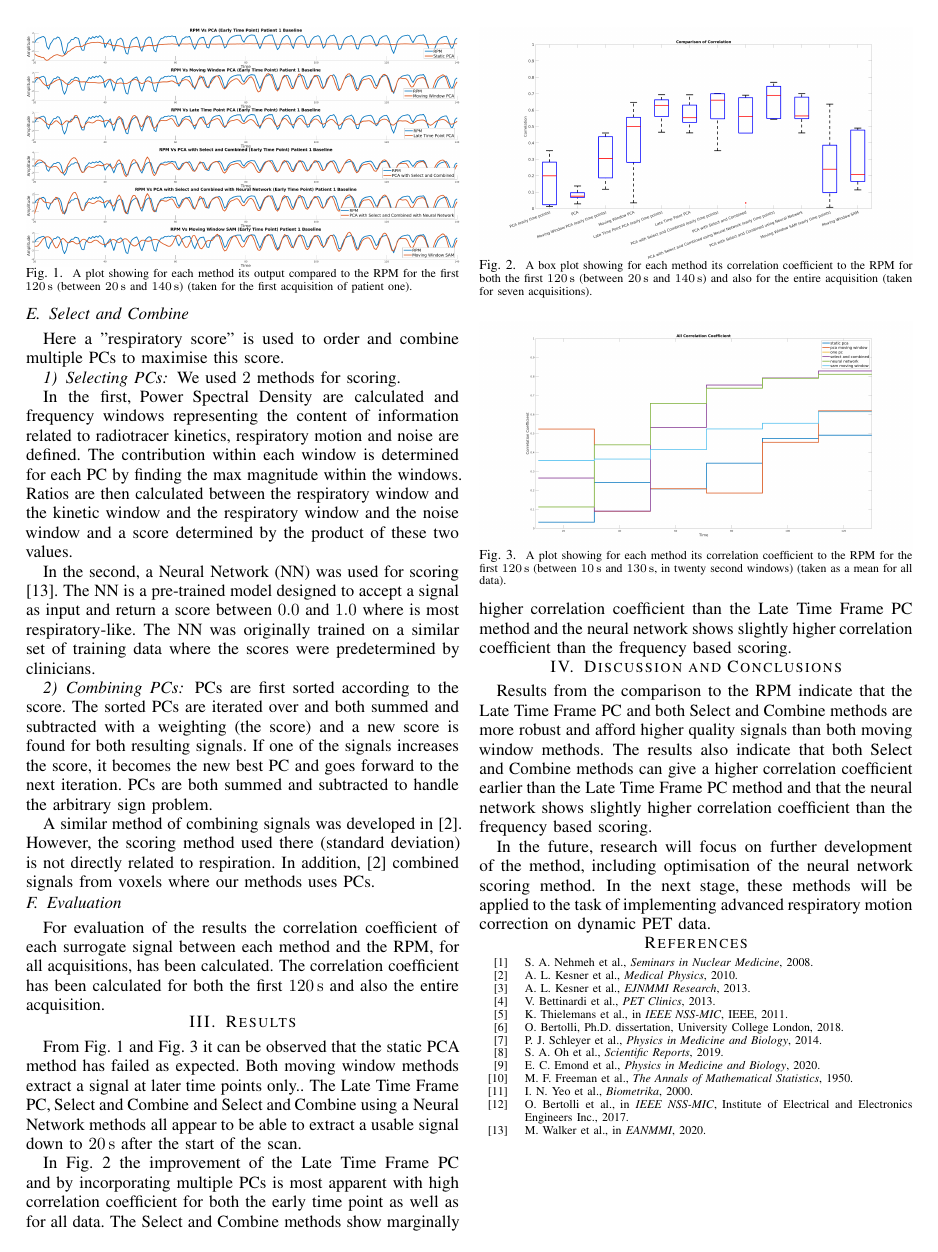
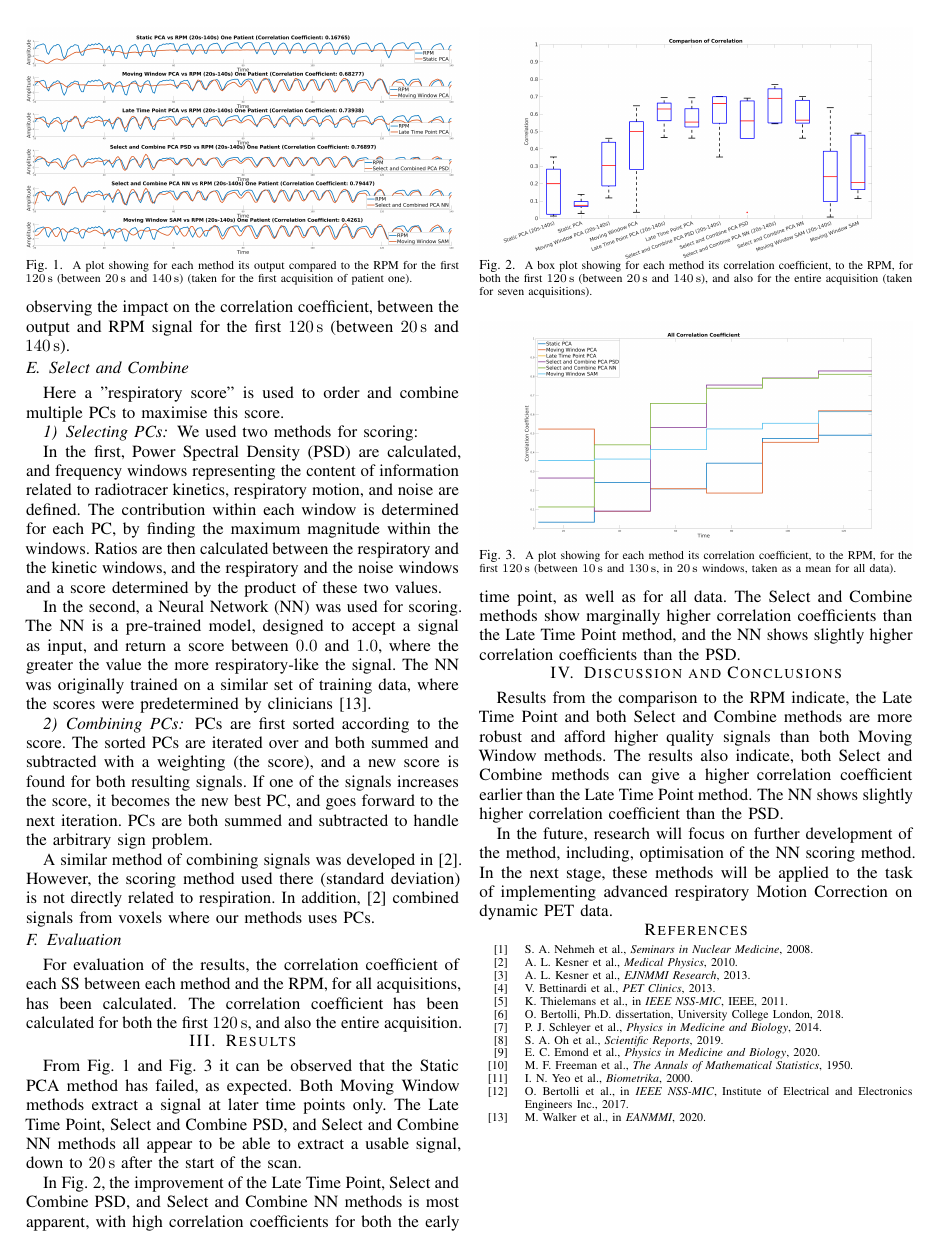
Before and after one commit to ALEXJAZZ008008/mic_submission_2022_ddg, a LaTeX paper (main.tex, which reads body.tex): page 2 of 2. Compiled offline with pdfLaTeX; a missing font is replaced by an installed copy or a similar font; a LaTeX package or settings file that is missing is left out.

Commit message:
Updates from Overleaf

```diff
--- a/body.tex
+++ b/body.tex
@@ -33,3 +31,4 @@
+        A \gls{PC} from a late time point is taken, and used with early time point data. The cutoff between early and later time points was determined experimentally; by varying the cutoff point and observing the impact on the correlation coefficient, between the output and \gls{RPM} signal for the first \SI{120}{\second} (between \SI{20}{\second} and \SI{140}{\second}).
 
     \vspace{-0.5cm}
 
@@ -37,26 +36,26 @@
         Here a "respiratory score" is used to order and combine multiple \glss{PC} to maximise this score.
 
         \subsubsection{Selecting \glss{PC}} \label{sec:selecting_pcs}
-              We used $2$ methods for scoring.
+              We used two methods for scoring:
 
-              In the first, \acrlong{PSD} are calculated and frequency windows representing the content of information related to radiotracer kinetics, respiratory motion and noise are defined. The contribution within each window is determined for each \gls{PC} by finding the max magnitude within the windows. Ratios are then calculated between the respiratory window and the kinetic window and the respiratory window and the noise window and a score determined by the product of these two values.
+              In the first, \gls{PSD} are calculated, and frequency windows representing the content of information related to radiotracer kinetics, respiratory motion, and noise are defined. The contribution within each window is determined for each \gls{PC}, by finding the maximum magnitude within the windows. Ratios are then calculated between the respiratory and the kinetic windows, and the respiratory and the noise windows and a score determined by the product of these two values.
 
         % \vspace{-0.5cm}
 
         %\subsubsection{Selecting \glss{PC} Using A Neural Network} \label{sec:selecting_pcs_using_a_neural_network}
-            In the second, a \gls{NN} was used for scoring ~\cite{Walker2020AutomaticAI}. The \gls{NN} is a pre-trained model designed to accept a signal as input and return a score between $0.0$ and $1.0$ where is most respiratory-like. The \gls{NN} was originally trained on a similar set of training data where the scores were predetermined by clinicians.
+            In the second, a \gls{NN} was used for scoring. The \gls{NN} is a pre-trained model, designed to accept a signal as input, and return a score between $0.0$ and $1.0$, where the greater the value the more respiratory-like the signal. The \gls{NN} was originally trained on a similar set of training data, where the scores were predetermined by clinicians~\cite{Walker2020AutomaticAI}.
 
         % \vspace{-0.5cm}
 
         \subsubsection{Combining \glss{PC}} \label{sec:combining_pcs}
-            \glss{PC} are first sorted according to the score. The sorted \glss{PC} are iterated over and both summed and subtracted with a weighting (the score) and a new score is found for both resulting signals. If one of the signals increases the score, it becomes the new best \gls{PC} and goes forward to the next iteration. \glss{PC} are both summed and subtracted to handle the arbitrary sign problem.
+            \glss{PC} are first sorted according to the score. The sorted \glss{PC} are iterated over and both summed and subtracted with a weighting (the score), and a new score is found for both resulting signals. If one of the signals increases the score, it becomes the new best \gls{PC}, and goes forward to the next iteration. \glss{PC} are both summed and subtracted to handle the arbitrary sign problem.
 
-            A similar method of combining signals was developed in~\cite{Kesner2010AMethods}. However, the scoring method used there (standard deviation) is not directly related to respiration. In addition, \cite{Kesner2010AMethods} combined signals from voxels where our methods uses PCs.
+            A similar method of combining signals was developed in~\cite{Kesner2010AMethods}. However, the scoring method used there (standard deviation) is not directly related to respiration. In addition,~\cite{Kesner2010AMethods} combined signals from voxels where our methods uses \glss{PC}.
 
     \vspace{-0.5cm}
 
     \subsection{Evaluation} \label{sec:evaluation}
-        For evaluation of the results the correlation coefficient of each surrogate signal between each method and the \gls{RPM}, for all acquisitions, has been calculated. The correlation coefficient has been calculated for both the first \SI{120}{\second} and also the entire acquisition.
+        For evaluation of the results, the correlation coefficient of each \gls{SS} between each method and the \gls{RPM}, for all acquisitions, has been calculated. The correlation coefficient has been calculated for both the first \SI{120}{\second}, and also the entire acquisition.
 
 \vspace{-0.5cm}
 
@@ -86,15 +85,15 @@
 
         \centering
 
-        % \includegraphics[width=0.9\linewidth]{figures/box_plot.png}
         \includegraphics[width=1.0\linewidth]{figures/box_plot.png}
+        % \includegraphics[width=1.0\linewidth]{figures/box_plot.png}
 
         \vspace{-0.4cm}
 
         \captionsetup{singlelinecheck=false, justification=centering}
         \caption{
         \scriptsize
-        A box plot showing for each method its correlation coefficient to the \gls{RPM} for both the first \SI{120}{\second} (between \SI{20}{\second} and \SI{140}{\second}) and also for the entire acquisition (taken for seven acquisitions).}
+        A box plot showing for each method its correlation coefficient, to the \gls{RPM}, for both the first \SI{120}{\second} (between \SI{20}{\second} and \SI{140}{\second}), and also for the entire acquisition (taken for seven acquisitions).}
 
         \label{fig:box_plot}
 
@@ -117,7 +116,7 @@
         \captionsetup{singlelinecheck=false, justification=centering}
         \caption{
         \scriptsize
-        A plot showing for each method its correlation coefficient to the \gls{RPM} for the first \SI{120}{\second} (between \SI{10}{\second} and \SI{130}{\second}, in twenty second windows) (taken as a mean for all data).}
+        A plot showing for each method its correlation coefficient, to the \gls{RPM}, for the first \SI{120}{\second} (between \SI{10}{\second} and \SI{130}{\second}, in \SI{20}{\second} windows, taken as a mean for all data).}
 
         \label{fig:all_cross_correlation}
 
@@ -143,15 +142,15 @@
     %     \vspace{-0.5cm}
     % \end{figure}
 
-     From~\Fref{fig:patient_one_output} and~\Fref{fig:all_cross_correlation} it can be observed that the static \gls{PCA} method has failed as expected. Both moving window methods extract a signal at later time points only.. The Late Time Frame \gls{PC}, Select and Combine and Select and Combine using a Neural Network methods all appear to be able to extract a usable signal down to \SI{20}{\second} after the start of the scan.
+    From~\Fref{fig:patient_one_output} and~\Fref{fig:all_cross_correlation} it can be observed that the Static \acrshort{PCA} method has failed, as expected. Both Moving Window methods extract a signal at later time points only. The Late Time Point, Select and Combine \gls{PSD}, and Select and Combine \gls{NN} methods all appear to be able to extract a usable signal, down to \SI{20}{\second} after the start of the scan.
 
-    In~\Fref{fig:box_plot} the improvement of the Late Time Frame \gls{PC} and by incorporating multiple \glss{PC} is most apparent with high correlation coefficient for both the early time point as well as for all data. The Select and Combine methods show marginally higher correlation coefficient than the Late Time Frame \gls{PC} method and the neural network shows slightly higher correlation coefficient than the frequency based scoring.
+    In~\Fref{fig:box_plot}, the improvement of the Late Time Point, Select and Combine \gls{PSD}, and Select and Combine \gls{NN} methods is most apparent, with high correlation coefficients for both the early time point, as well as for all data. The Select and Combine methods show marginally higher correlation coefficients than the Late Time Point method, and the \gls{NN} shows slightly higher correlation coefficients than the \gls{PSD}.
 
-    % In~\Fref{fig:patient_one_pc_output} it can be observed the static \gls{PCA} method returns a \gls{PC} which closely resembles the input data, leading to the conclusion that variation from a number of sources is included. It appears from a visual inspection that the least confounding variation and noise is included in the Select and Combine with Neural Network method.
+    % In~\Fref{fig:patient_one_pc_output} it can be observed the Static \acrshort{PCA} method returns a \gls{PC} which closely resembles the input data, leading to the conclusion that variation from a number of sources is included. It appears from a visual inspection that the least confounding variation and noise is included in the Select and Combine with \gls{NN} method.
 
 \vspace{-0.5cm}
 
 \section{Discussion and Conclusions} \label{sec:discussion_and_conclusions}
-    Results from the comparison to the \gls{RPM} indicate that the Late Time Frame \gls{PC} and both Select and Combine methods are more robust and afford higher quality signals than both moving window methods. The results also indicate that both Select and Combine methods can give a higher correlation coefficient earlier than the Late Time Frame \gls{PC} method and that the neural network shows slightly higher correlation coefficient than the frequency based scoring.
+    Results from the comparison to the \gls{RPM} indicate, the Late Time Point and both Select and Combine methods are more robust and afford higher quality signals than both Moving Window methods. The results also indicate, both Select and Combine methods can give a higher correlation coefficient earlier than the Late Time Point method. The \gls{NN} shows slightly higher correlation coefficient than the \gls{PSD}.
 
-    In the future, research will focus on further development of the method, including optimisation of the neural network scoring method. In the next stage, these methods will be applied to the task of implementing advanced respiratory motion correction on dynamic \acrshort{PET} data.
+    In the future, research will focus on further development of the method, including, optimisation of the \gls{NN} scoring method. In the next stage, these methods will be applied to the task of implementing advanced respiratory \acrlong{MC} on dynamic \acrshort{PET} data.
```
Also changed, not shown: main.tex (+8 -4 lines), figures/all_correlation_coefficient_stairs.png, figures/box_plot.png, figures/patient_one_output.png, body.tex (26 more changed lines).
